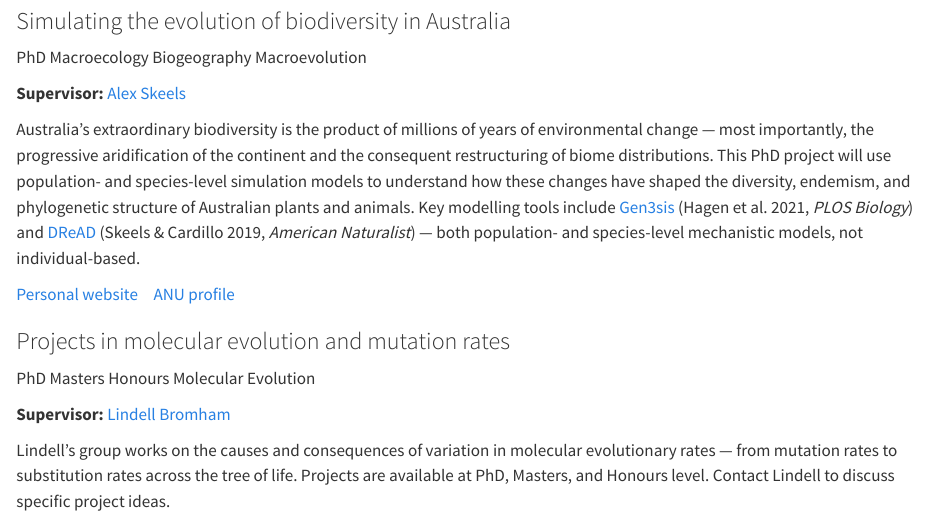
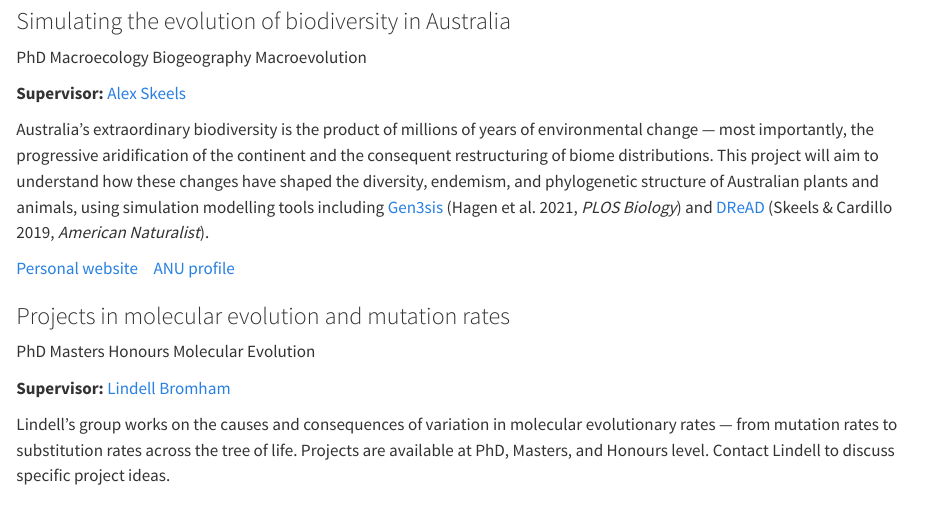
Before and after one commit to MacroEvoEco/MacroEvoEco, a Quarto document (students.qmd): the page in a window 1100 px wide, from 820 px down. Rendered offline with R 4.5, knitr and Pandoc in place of Quarto, with nearby package versions.

Commit message:
Remove PhD-specific language from Simulating project card
Co-Authored-By: Claude Sonnet 4.6 <noreply@anthropic.com>

```diff
--- a/students.qmd
+++ b/students.qmd
@@ -72,7 +72,7 @@ How have past climate changes shaped the extinction and diversification of speci
 
 [**Supervisor:** [Alex Skeels](people.qmd#alex-skeels)]{.project-supervisor}
 
-Australia's extraordinary biodiversity is the product of millions of years of environmental change — most importantly, the progressive aridification of the continent and the consequent restructuring of biome distributions. This PhD project will use population- and species-level simulation models to understand how these changes have shaped the diversity, endemism, and phylogenetic structure of Australian plants and animals. Key modelling tools include [Gen3sis](https://doi.org/10.1371/journal.pbio.3001340) (Hagen et al. 2021, *PLOS Biology*) and [DReAD](https://doi.org/10.1086/701125) (Skeels & Cardillo 2019, *American Naturalist*) — both population- and species-level mechanistic models, not individual-based.
+Australia's extraordinary biodiversity is the product of millions of years of environmental change — most importantly, the progressive aridification of the continent and the consequent restructuring of biome distributions. This project will aim to understand how these changes have shaped the diversity, endemism, and phylogenetic structure of Australian plants and animals, using simulation modelling tools including [Gen3sis](https://doi.org/10.1371/journal.pbio.3001340) (Hagen et al. 2021, *PLOS Biology*) and [DReAD](https://doi.org/10.1086/701125) (Skeels & Cardillo 2019, *American Naturalist*).
 
 [Personal website](https://alexskeels.github.io/) &ensp; [ANU profile](https://biology.anu.edu.au/people/alex-skeels)
 :::
```
